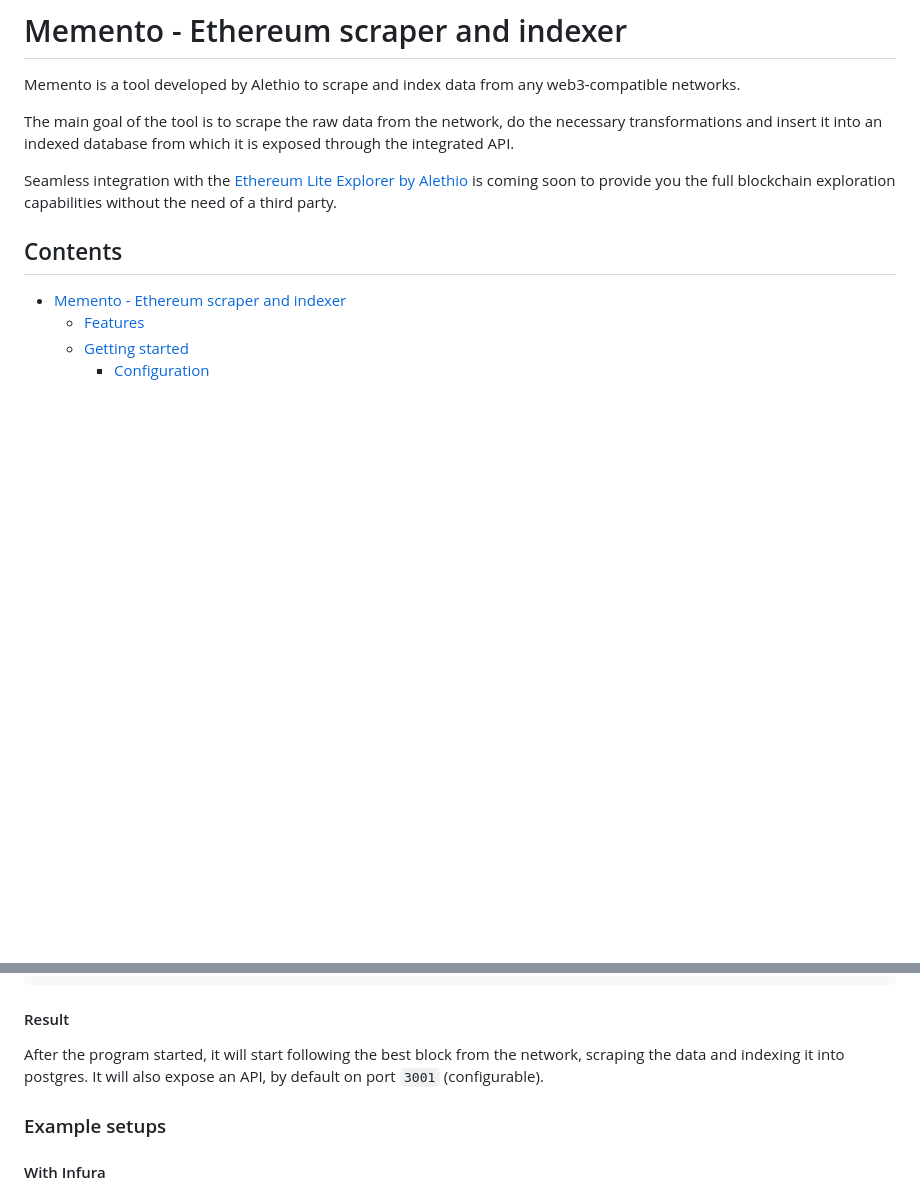
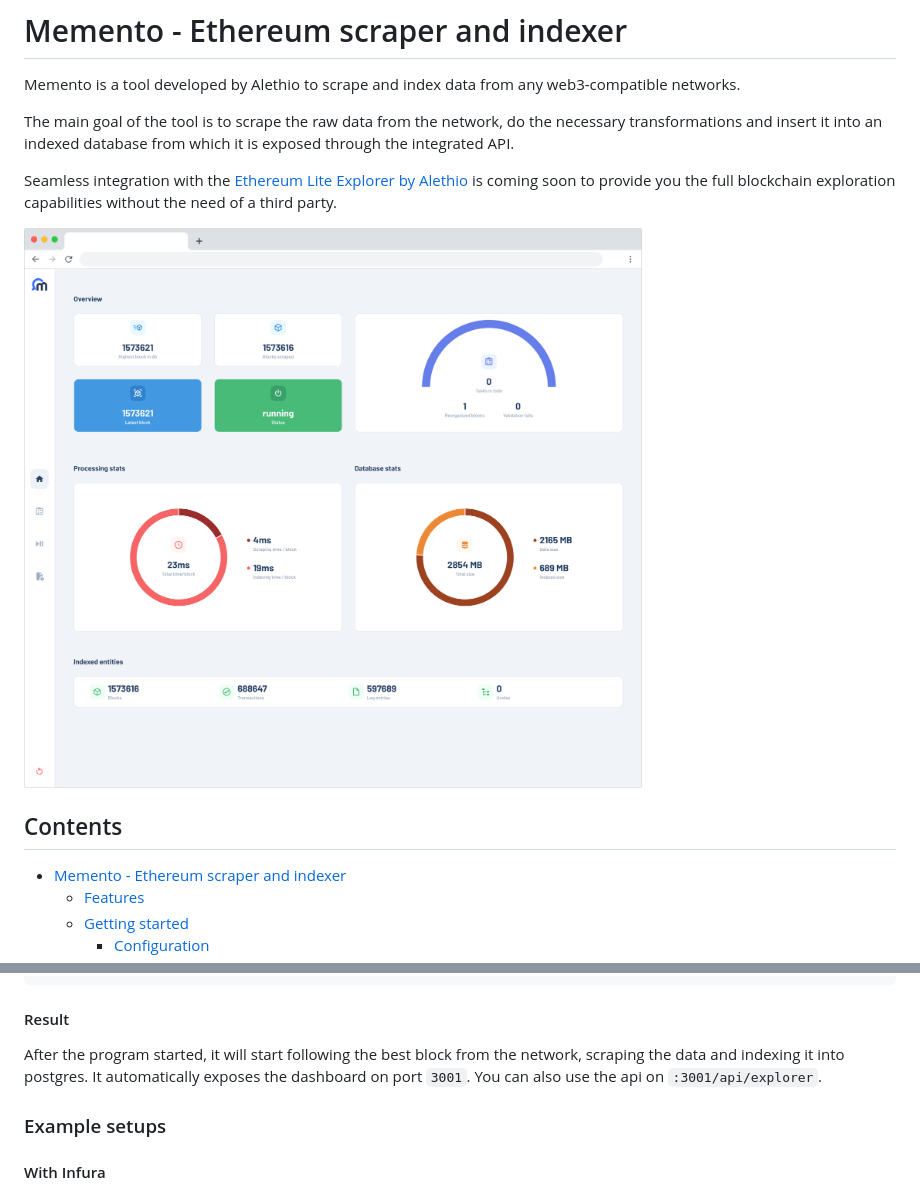
Before and after one commit to Alethio/memento, a Markdown page: README.md, 2 parts joined by grey strips. Drawn GitHub-style; pictures changed too: web/assets/images/preview.png (added); blank space fills up the shorter version.

Commit message:
Add dashboard to readme

````diff
--- a/README.md
+++ b/README.md
@@ -5,6 +5,8 @@ Memento is a tool developed by Alethio to scrape and index data from any web3-co
 The main goal of the tool is to scrape the raw data from the network, do the necessary transformations and insert it into an indexed database from which it is exposed through the integrated API.
 
 Seamless integration with the [Ethereum Lite Explorer by Alethio](https://github.com/Alethio/ethereum-lite-explorer) is coming soon to provide you the full blockchain exploration capabilities without the need of a third party.
+
+![memento dashboard](/web/assets/images/preview.png "Memento dashboard")
 
 ## Contents
 - [Memento - Ethereum scraper and indexer](#memento---ethereum-scraper-and-indexer)
@@ -158,7 +160,8 @@ time="2019-09-04T11:53:15Z" level=info msg="[core] done processing block" block=
 ```
 
 #### Result
-After the program started, it will start following the best block from the network, scraping the data and indexing it into postgres. It will also expose an API, by default on port `3001` (configurable).
+After the program started, it will start following the best block from the network, scraping the data and indexing it into postgres.
+It automatically exposes the dashboard on port `3001`. You can also use the api on `:3001/api/explorer`.
 
 
 ### Example setups
````
Also changed, not shown: 1 other file.
